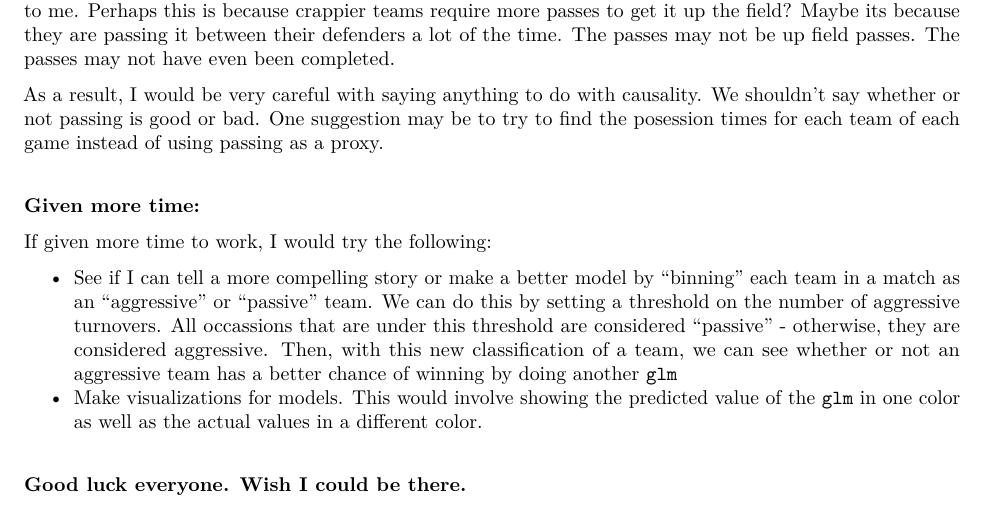
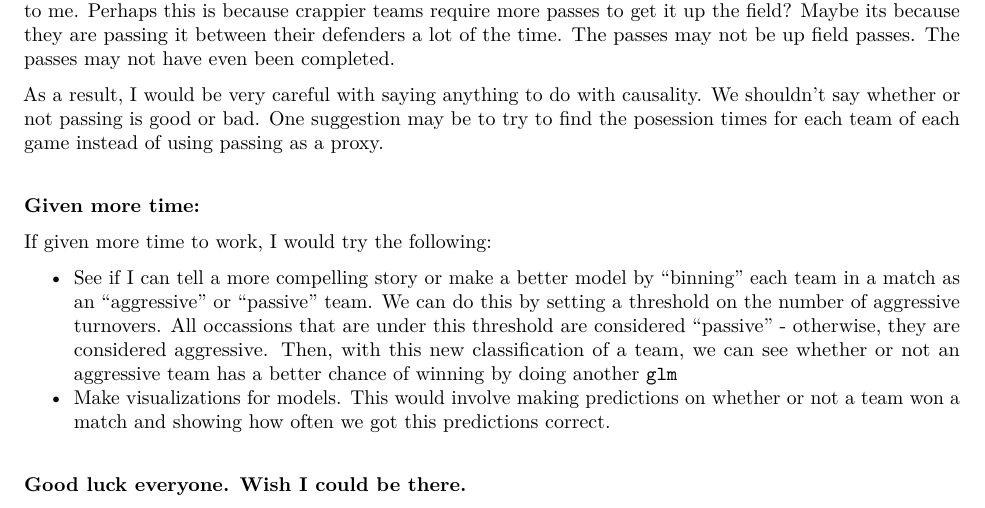
Before and after one commit to esmaeiliali/vansashteam1, an R Markdown document (src/aggressive_eda.Rmd): part of page 5 of 5, cut so that both start at the same text. The pictures show the output file src/aggressive_eda.pdf that the author committed with the source.

Commit message:
corrections

```diff
--- a/src/aggressive_eda.Rmd
+++ b/src/aggressive_eda.Rmd
@@ -140,6 +141,6 @@ As a result, I would be very careful with saying anything to do with causality.
 If given more time to work, I would try the following:
 
 * See if I can tell a more compelling story or make a better model by "binning" each team in a match as an "aggressive" or "passive" team. We can do this by setting a threshold on the number of aggressive turnovers. All occassions that are under this threshold are considered "passive" - otherwise, they are considered aggressive. Then, with this new classification of a team, we can see whether or not an aggressive team has a better chance of winning by doing another `glm`
-* Make visualizations for models. This would involve showing the predicted value of the `glm` in one color as well as the actual values in a different color.
+* Make visualizations for models. This would involve making predictions on whether or not a team won a match and showing how often we got this predictions correct.
 
 ##### Good luck everyone. Wish I could be there.
```
Also changed, not shown: src/aggressive_eda.pdf, src/aggressive_eda.Rmd (1 more changed lines).
